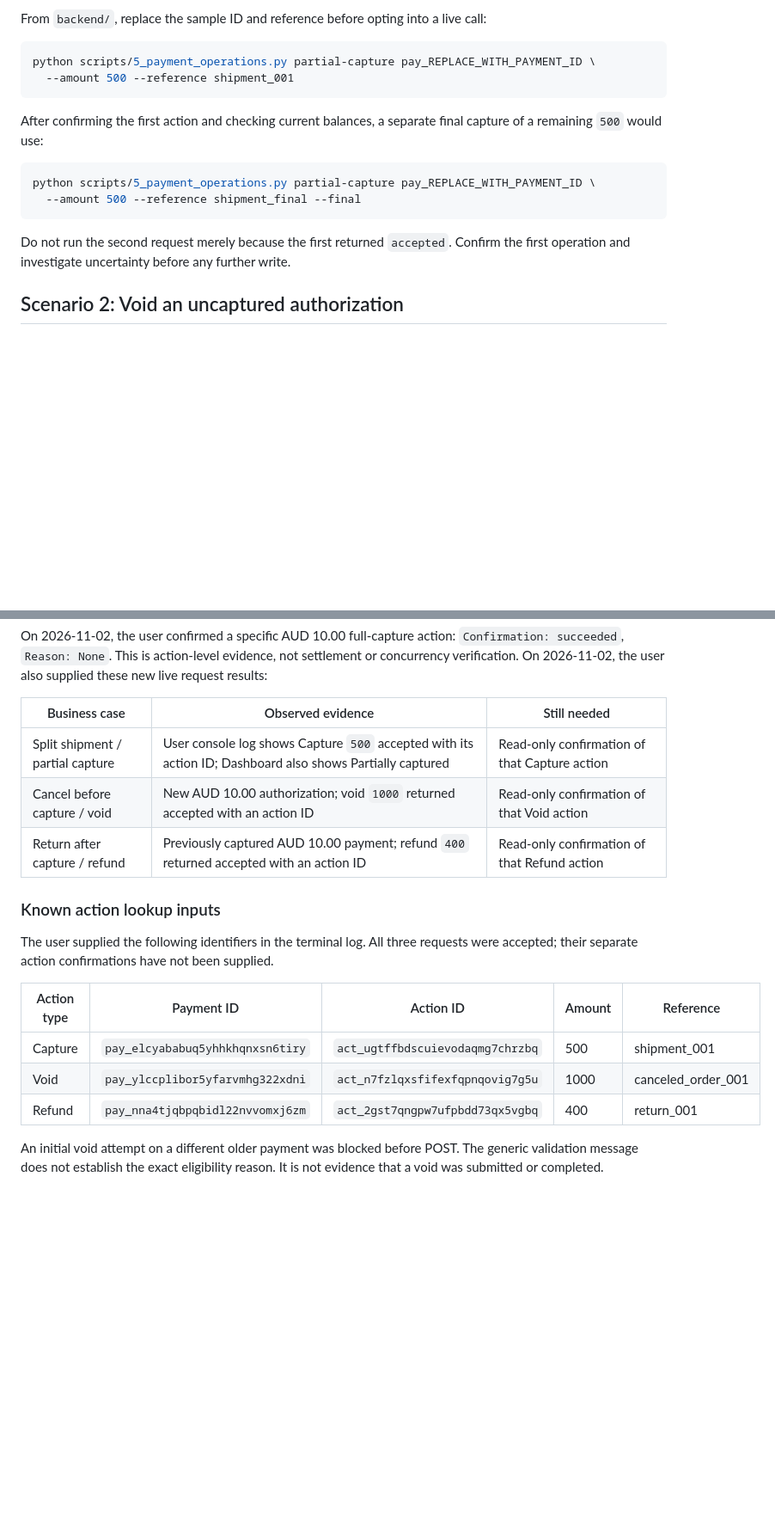
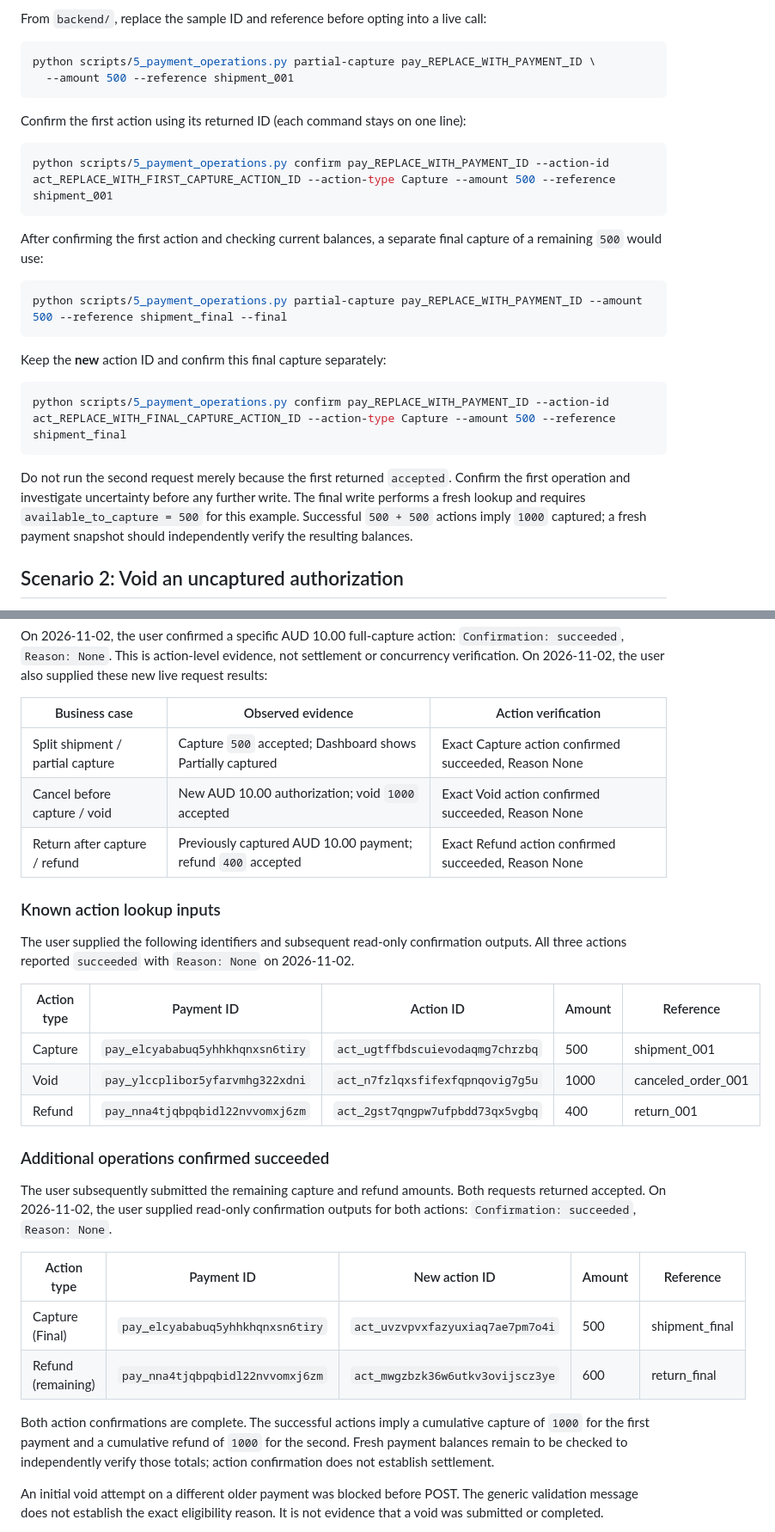
Before and after one commit to camillekokoko/checkout-payment-integration-lab-, a Markdown page: docs/m3-payment-lifecycle.md, 2 parts joined by grey strips. Shown at 86% size. Rendered like a GitHub page; blank space fills up the shorter version.

````diff
--- a/docs/m3-payment-lifecycle.md
+++ b/docs/m3-payment-lifecycle.md
@@ -172,16 +180,30 @@ python scripts/5_payment_operations.py partial-capture pay_REPLACE_WITH_PAYMENT_
   --amount 500 --reference shipment_001
 ```
 
+Confirm the first action using its returned ID (each command stays on one line):
+
+```bash
+python scripts/5_payment_operations.py confirm pay_REPLACE_WITH_PAYMENT_ID --action-id act_REPLACE_WITH_FIRST_CAPTURE_ACTION_ID --action-type Capture --amount 500 --reference shipment_001
+```
+
 After confirming the first action and checking current balances, a separate final
 capture of a remaining `500` would use:
 
 ```bash
-python scripts/5_payment_operations.py partial-capture pay_REPLACE_WITH_PAYMENT_ID \
-  --amount 500 --reference shipment_final --final
+python scripts/5_payment_operations.py partial-capture pay_REPLACE_WITH_PAYMENT_ID --amount 500 --reference shipment_final --final
+```
+
+Keep the **new** action ID and confirm this final capture separately:
+
+```bash
+python scripts/5_payment_operations.py confirm pay_REPLACE_WITH_PAYMENT_ID --action-id act_REPLACE_WITH_FINAL_CAPTURE_ACTION_ID --action-type Capture --amount 500 --reference shipment_final
 ```
 
 Do not run the second request merely because the first returned `accepted`.
 Confirm the first operation and investigate uncertainty before any further write.
+The final write performs a fresh lookup and requires `available_to_capture = 500`
+for this example. Successful `500 + 500` actions imply `1000` captured; a fresh
+payment snapshot should independently verify the resulting balances.
 
 ## Scenario 2: Void an uncaptured authorization
 
@@ -275,22 +326,38 @@ On 2026-11-02, the user confirmed a specific AUD 10.00 full-capture action:
 settlement or concurrency verification.
 On 2026-11-02, the user also supplied these new live request results:
 
-| Business case | Observed evidence | Still needed |
+| Business case | Observed evidence | Action verification |
 | --- | --- | --- |
-| Split shipment / partial capture | User console log shows Capture `500` accepted with its action ID; Dashboard also shows Partially captured | Read-only confirmation of that Capture action |
-| Cancel before capture / void | New AUD 10.00 authorization; void `1000` returned accepted with an action ID | Read-only confirmation of that Void action |
-| Return after capture / refund | Previously captured AUD 10.00 payment; refund `400` returned accepted with an action ID | Read-only confirmation of that Refund action |
+| Split shipment / partial capture | Capture `500` accepted; Dashboard shows Partially captured | Exact Capture action confirmed succeeded, Reason None |
+| Cancel before capture / void | New AUD 10.00 authorization; void `1000` accepted | Exact Void action confirmed succeeded, Reason None |
+| Return after capture / refund | Previously captured AUD 10.00 payment; refund `400` accepted | Exact Refund action confirmed succeeded, Reason None |
 
 ### Known action lookup inputs
 
-The user supplied the following identifiers in the terminal log. All three
-requests were accepted; their separate action confirmations have not been supplied.
+The user supplied the following identifiers and subsequent read-only confirmation
+outputs. All three actions reported `succeeded` with `Reason: None` on 2026-11-02.
 
 | Action type | Payment ID | Action ID | Amount | Reference |
 | --- | --- | --- | --- | --- |
 | Capture | `pay_elcyababuq5yhhkhqnxsn6tiry` | `act_ugtffbdscuievodaqmg7chrzbq` | 500 | shipment_001 |
 | Void | `pay_ylccplibor5yfarvmhg322xdni` | `act_n7fzlqxsfifexfqpnqovig7g5u` | 1000 | canceled_order_001 |
 | Refund | `pay_nna4tjqbpqbidl22nvvomxj6zm` | `act_2gst7qngpw7ufpbdd73qx5vgbq` | 400 | return_001 |
+
+### Additional operations confirmed succeeded
+
+The user subsequently submitted the remaining capture and refund amounts. Both
+requests returned accepted. On 2026-11-02, the user supplied read-only confirmation
+outputs for both actions: `Confirmation: succeeded`, `Reason: None`.
+
+| Action type | Payment ID | New action ID | Amount | Reference |
+| --- | --- | --- | --- | --- |
+| Capture (Final) | `pay_elcyababuq5yhhkhqnxsn6tiry` | `act_uvzvpvxfazyuxiaq7ae7pm7o4i` | 500 | shipment_final |
+| Refund (remaining) | `pay_nna4tjqbpqbidl22nvvomxj6zm` | `act_mwgzbzk36w6utkv3ovijscz3ye` | 600 | return_final |
+
+Both action confirmations are complete. The successful actions imply a cumulative
+capture of `1000` for the first payment and a cumulative refund of `1000` for the
+second. Fresh payment balances remain to be checked to independently verify those
+totals; action confirmation does not establish settlement.
 
 An initial void attempt on a different older payment was blocked before POST.
 The generic validation message does not establish the exact eligibility reason.
````
Also changed, not shown: other parts of docs/m3-payment-lifecycle.md (+37 -0 lines), README.md (+20 -7 lines), docs/api-inventory.md (+7 -5 lines), docs/assets/m3-cheat-sheet.jpg, 1 other file.
